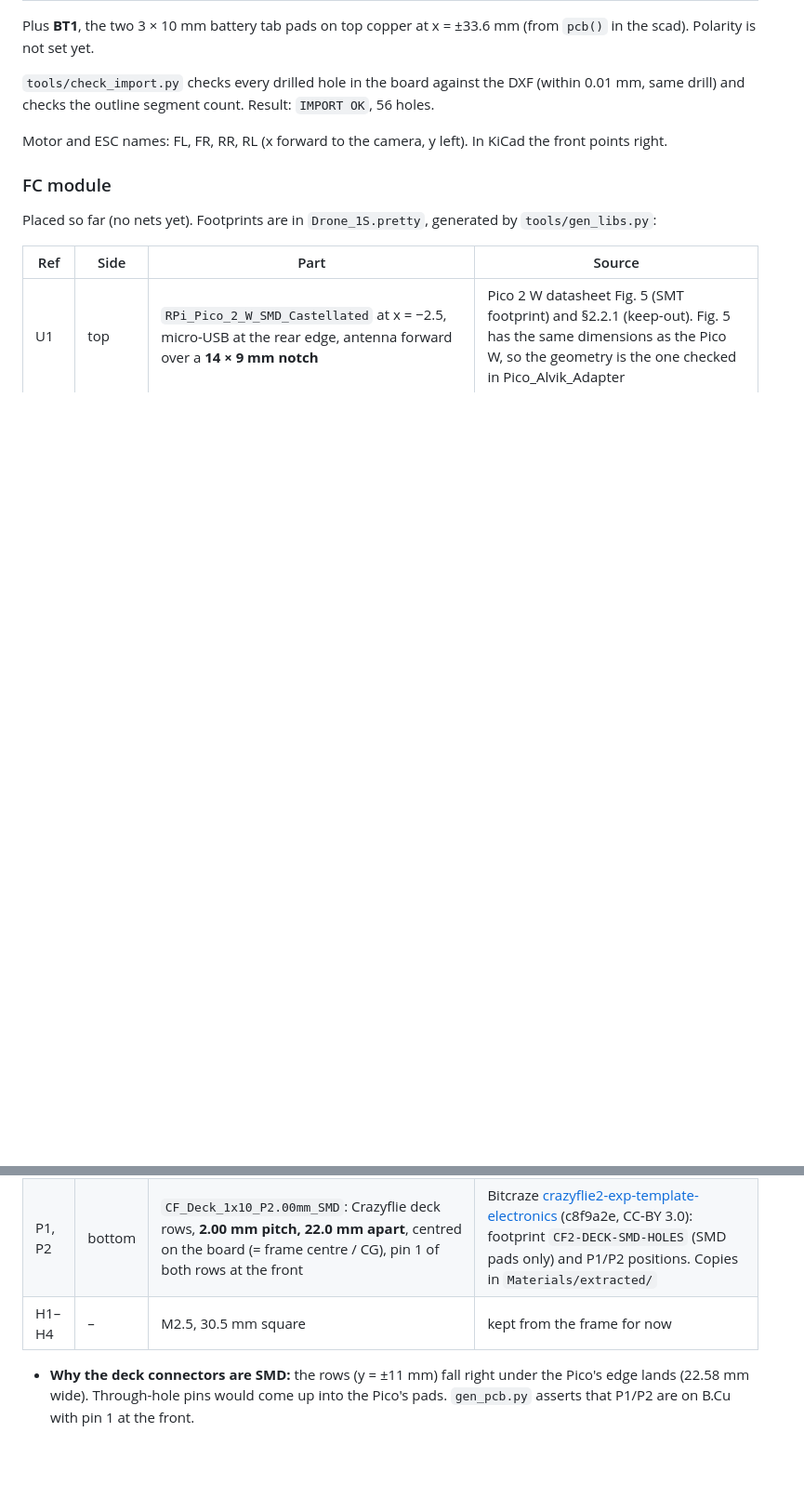
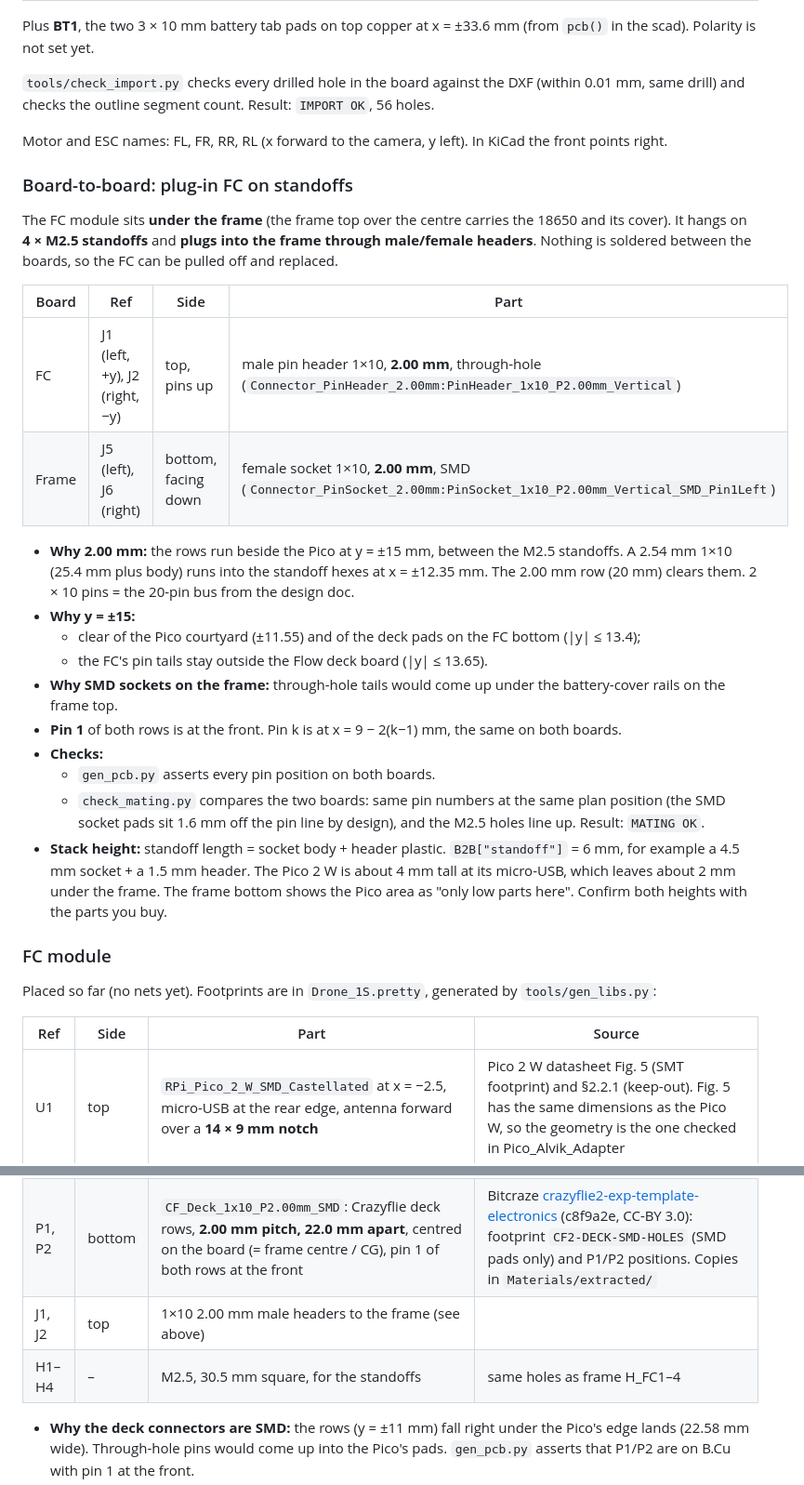
Before and after one commit to arkadiraf/KiCad-Designs, a Markdown page: Drone_1S_Pico2W/README.md, 2 parts joined by grey strips. Shown at 93% size. Rendered like a GitHub page; blank space fills up the shorter version.

```diff
--- a/Drone_1S_Pico2W/README.md
+++ b/Drone_1S_Pico2W/README.md
@@ -60,6 +60,36 @@ drill) and checks the outline segment count. Result: `IMPORT OK`, 56 holes.
 
 Motor and ESC names: FL, FR, RR, RL (x forward to the camera, y left). In KiCad the front points right.
 
+### Board-to-board: plug-in FC on standoffs
+
+The FC module sits **under the frame** (the frame top over the centre carries the 18650 and its
+cover). It hangs on **4 × M2.5 standoffs** and **plugs into the frame through male/female headers**.
+Nothing is soldered between the boards, so the FC can be pulled off and replaced.
+
+| Board | Ref | Side | Part |
+|---|---|---|---|
+| FC | J1 (left, +y), J2 (right, −y) | top, pins up | male pin header 1×10, **2.00 mm**, through-hole (`Connector_PinHeader_2.00mm:PinHeader_1x10_P2.00mm_Vertical`) |
+| Frame | J5 (left), J6 (right) | bottom, facing down | female socket 1×10, **2.00 mm**, SMD (`Connector_PinSocket_2.00mm:PinSocket_1x10_P2.00mm_Vertical_SMD_Pin1Left`) |
+
+* **Why 2.00 mm:** the rows run beside the Pico at y = ±15 mm, between the M2.5 standoffs. A 2.54 mm
+  1×10 (25.4 mm plus body) runs into the standoff hexes at x = ±12.35 mm. The 2.00 mm row (20 mm)
+  clears them. 2 × 10 pins = the 20-pin bus from the design doc.
+* **Why y = ±15:**
+  * clear of the Pico courtyard (±11.55) and of the deck pads on the FC bottom (|y| ≤ 13.4);
+  * the FC's pin tails stay outside the Flow deck board (|y| ≤ 13.65).
+* **Why SMD sockets on the frame:** through-hole tails would come up under the battery-cover rails on
+  the frame top.
+* **Pin 1** of both rows is at the front. Pin k is at x = 9 − 2(k−1) mm, the same on both boards.
+* **Checks:**
+  * `gen_pcb.py` asserts every pin position on both boards.
+  * `check_mating.py` compares the two boards: same pin numbers at the same plan position (the SMD
+    socket pads sit 1.6 mm off the pin line by design), and the M2.5 holes line up. Result:
+    `MATING OK`.
+* **Stack height:** standoff length = socket body + header plastic. `B2B["standoff"]` = 6 mm, for
+  example a 4.5 mm socket + a 1.5 mm header. The Pico 2 W is about 4 mm tall at its micro-USB, which
+  leaves about 2 mm under the frame. The frame bottom shows the Pico area as "only low parts here".
+  Confirm both heights with the parts you buy.
+
 ### FC module
 
 Placed so far (no nets yet). Footprints are in `Drone_1S.pretty`, generated by `tools/gen_libs.py`:
@@ -68,7 +98,8 @@ Placed so far (no nets yet). Footprints are in `Drone_1S.pretty`, generated by `
 |---|---|---|---|
 | U1 | top | `RPi_Pico_2_W_SMD_Castellated` at x = −2.5, micro-USB at the rear edge, antenna forward over a **14 × 9 mm notch** | Pico 2 W datasheet Fig. 5 (SMT footprint) and §2.2.1 (keep-out). Fig. 5 has the same dimensions as the Pico W, so the geometry is the one checked in Pico_Alvik_Adapter |
 | P1, P2 | bottom | `CF_Deck_1x10_P2.00mm_SMD`: Crazyflie deck rows, **2.00 mm pitch, 22.0 mm apart**, centred on the board (= frame centre / CG), pin 1 of both rows at the front | Bitcraze [crazyflie2-exp-template-electronics](https://github.com/bitcraze/crazyflie2-exp-template-electronics) (c8f9a2e, CC-BY 3.0): footprint `CF2-DECK-SMD-HOLES` (SMD pads only) and P1/P2 positions. Copies in `Materials/extracted/` |
-| H1–H4 | – | M2.5, 30.5 mm square | kept from the frame for now |
+| J1, J2 | top | 1×10 2.00 mm male headers to the frame (see above) | |
+| H1–H4 | – | M2.5, 30.5 mm square, for the standoffs | same holes as frame H_FC1–4 |
 
 * **Why the deck connectors are SMD:** the rows (y = ±11 mm) fall right under the Pico's edge lands
   (22.58 mm wide). Through-hole pins would come up into the Pico's pads. `gen_pcb.py` asserts that
```
Also changed, not shown: other parts of Drone_1S_Pico2W/README.md (+7 -5 lines), Drone_1S_Pico2W/docs/fc_stage1.png, Drone_1S_Pico2W/docs/frame_stage1.png, 6 other files.
